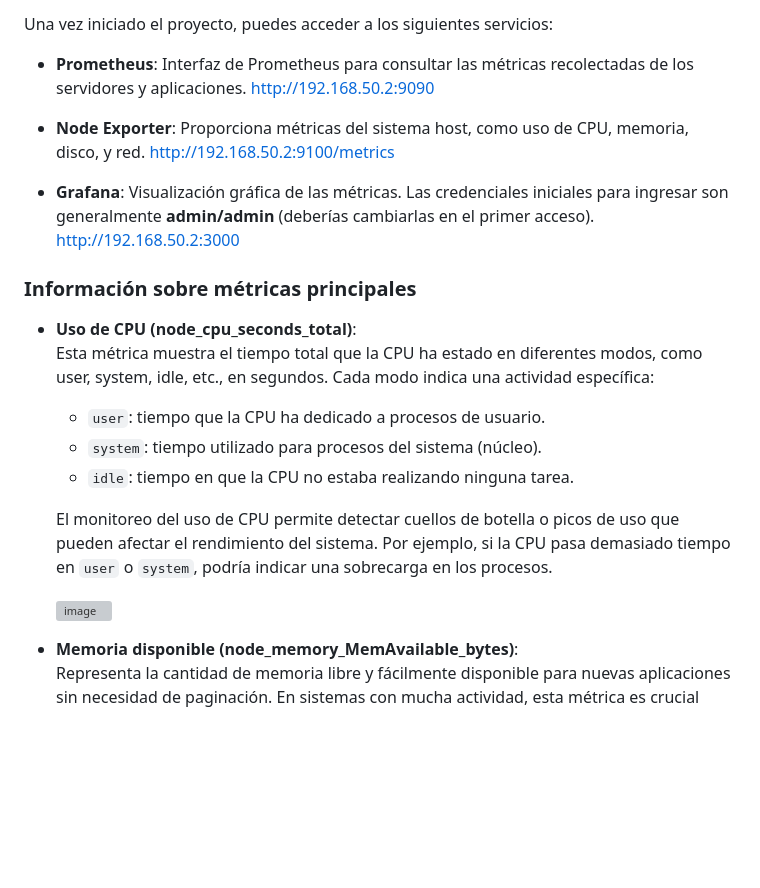
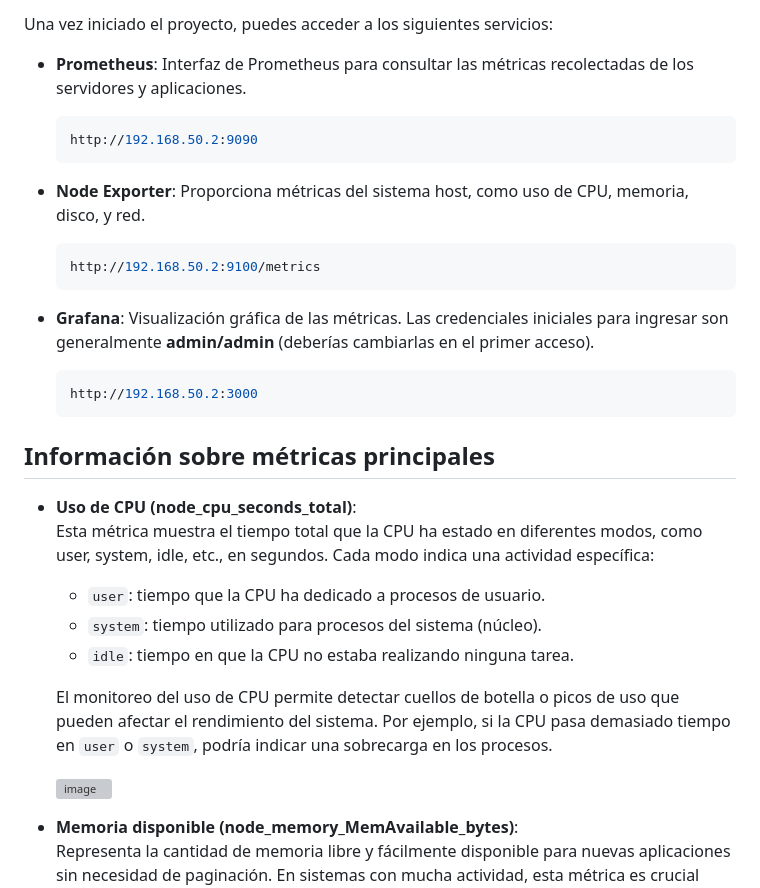
Before and after one commit to sanct5/parcial-final-telematicos, a Markdown page: README.md, the part around one of its changes. GitHub-like rendering; blank space fills up the shorter version; grey boxes are pictures that could not be loaded.

````diff
--- a/README.md
+++ b/README.md
@@ -50,17 +50,23 @@ Una vez iniciado el proyecto, puedes acceder a los siguientes servicios:
 
 - **Prometheus**:
   Interfaz de Prometheus para consultar las métricas recolectadas de los servidores y aplicaciones.
-  [http://192.168.50.2:9090](http://192.168.50.2:9090)
-
+  ```bash
+  http://192.168.50.2:9090
+  ```
 - **Node Exporter**:
   Proporciona métricas del sistema host, como uso de CPU, memoria, disco, y red.
-  [http://192.168.50.2:9100/metrics](http://192.168.50.2:9100/metrics)
+  ```bash
+  http://192.168.50.2:9100/metrics
+  ```
+
 
 - **Grafana**:
   Visualización gráfica de las métricas. Las credenciales iniciales para ingresar son generalmente **admin/admin** (deberías cambiarlas en el primer acceso).
-  [http://192.168.50.2:3000](http://192.168.50.2:3000)
+  ```bash
+  http://192.168.50.2:3000
+  ```
 
-### Información sobre métricas principales
+## Información sobre métricas principales
 
 - **Uso de CPU (node_cpu_seconds_total)**:
   Esta métrica muestra el tiempo total que la CPU ha estado en diferentes modos, como user, system, idle, etc., en segundos. Cada modo indica una actividad específica:
@@ -73,7 +79,6 @@ Una vez iniciado el proyecto, puedes acceder a los siguientes servicios:
 
   ![image](https://github.com/user-attachments/assets/bce7c7f3-47b9-48c8-84fa-1bb383228864)
 
-
 - **Memoria disponible (node_memory_MemAvailable_bytes)**:
   Representa la cantidad de memoria libre y fácilmente disponible para nuevas aplicaciones sin necesidad de paginación. En sistemas con mucha actividad, esta métrica es crucial para evaluar si hay suficiente memoria disponible para satisfacer las demandas de las aplicaciones sin recurrir al intercambio de datos al disco, que es una operación más lenta. Si esta métrica disminuye constantemente, podría ser necesario optimizar los procesos o aumentar la memoria física.
 
````
Also changed, not shown: other parts of README.md (+4 -0 lines).
